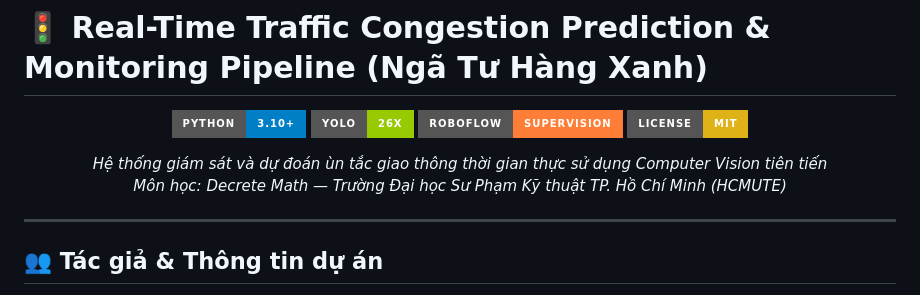
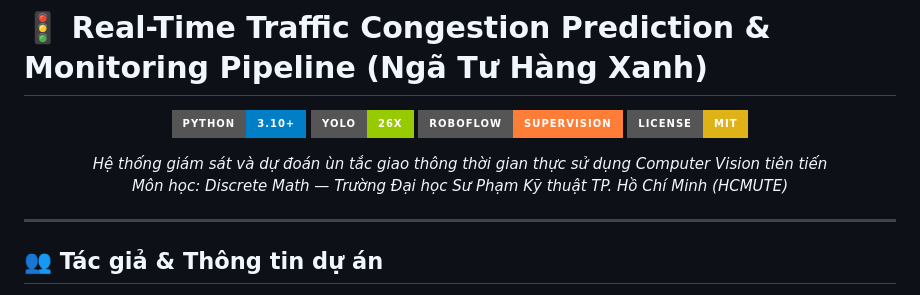
Before and after one commit to Dev-TNT/discrete_math_traffic_congestion_prediction, a Markdown page: README.md, the part around the change. GitHub-like rendering; badges without logos.

Commit message:
fix typing error

```diff
--- a/README.md
+++ b/README.md
@@ -8,7 +8,7 @@
 [![License: MIT](https://img.shields.io/badge/License-MIT-yellow.svg?style=for-the-badge)](https://opensource.org/licenses/MIT)
 
 *Hệ thống giám sát và dự đoán ùn tắc giao thông thời gian thực sử dụng Computer Vision tiên tiến*
-*Môn học: Decrete Math — Trường Đại học Sư Phạm Kỹ thuật TP. Hồ Chí Minh (HCMUTE)*
+*Môn học: Discrete Math — Trường Đại học Sư Phạm Kỹ thuật TP. Hồ Chí Minh (HCMUTE)*
 
 </div>
 
```
